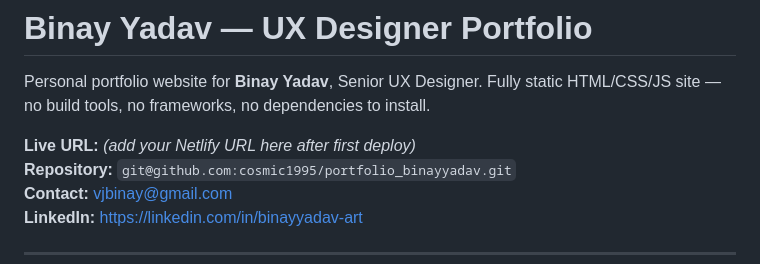
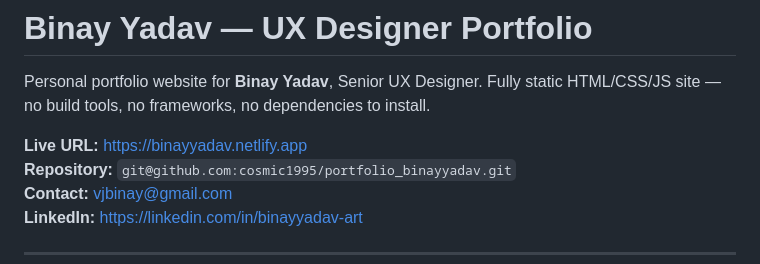
Before and after one commit to cosmic1995/portfolio_binayyadav, a Markdown page: README.md, the part around the change. GitHub-like rendering.

Commit message:
docs: update README with live Netlify URL

```diff
--- a/README.md
+++ b/README.md
@@ -2,7 +2,7 @@
 
 Personal portfolio website for **Binay Yadav**, Senior UX Designer. Fully static HTML/CSS/JS site — no build tools, no frameworks, no dependencies to install.
 
-**Live URL:** *(add your Netlify URL here after first deploy)*
+**Live URL:** https://binayyadav.netlify.app
 **Repository:** `git@github.com:cosmic1995/portfolio_binayyadav.git`
 **Contact:** vjbinay@gmail.com
 **LinkedIn:** https://linkedin.com/in/binayyadav-art
```
